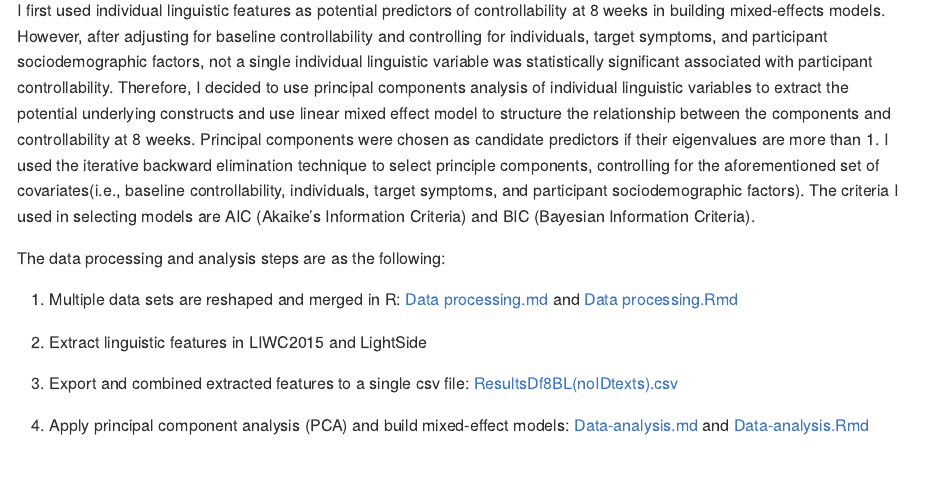
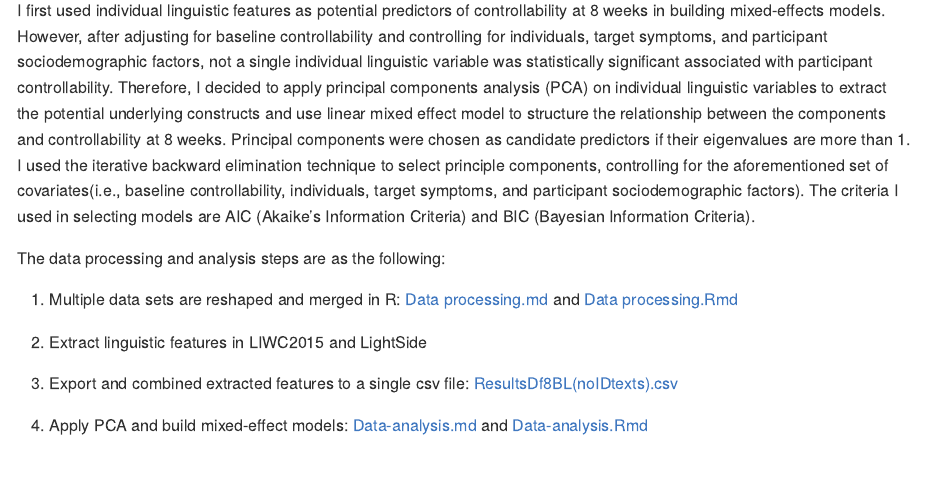
Before and after one commit to Data-Sci-2021/Linguistic-reflection-of-perceived-symptom-controllability, an R Markdown document (final_report.Rmd): the page in a window 1100 px wide, from 1880 px down. The pictures show the output file final_report.md that the author committed with the source, drawn offline in the style of GitHub.

Commit message:
details of the model

```diff
--- a/final_report.Rmd
+++ b/final_report.Rmd
@@ -41,7 +41,7 @@ Eligible participants of parent study were 18+ years; and had recurrent or persi
 
 I designed 9 word categories (i.e., percentage of words in the text that are cancer and treatment-related symptoms, effort, impact on life, positive adj describing symptom, negative adj describing symptom, symptom controlled, symptom uncontrolled, percentage of word control used as noun and verb, respectively). I used [LIWC2015](http://liwc.wpengine.com/) and [LightSide platform](http://ankara.lti.cs.cmu.edu/side/) to extract these 9 word categories from the [self-designed dictionary](https://github.com/Data-Sci-2021/Linguistic-reflection-of-perceived-symptom-controllability/blob/main/Dictionary/SDWRITE.dic) and other 93 word categories from the [LIWC2015 internal dictionary](https://github.com/Data-Sci-2021/Linguistic-reflection-of-perceived-symptom-controllability/blob/main/Dictionary/LIWC2015Dictionary.pdf). All the linguistic features, other than the total word count, were measured by the percentage of words in the specific word category out of the total word count of the posts; the scale of these linguistic variables is from 0 to 100.
 
-I first used individual linguistic features as potential predictors of controllability at 8 weeks in building mixed-effects models. However, after adjusting for baseline controllability and controlling for individuals, target symptoms, and participant sociodemographic factors, not a single individual linguistic variable was statistically significant associated with participant controllability. Therefore, I decided to use principal components analysis of individual linguistic variables to extract the potential underlying constructs and use linear mixed effect model to structure the relationship between the components and controllability at 8 weeks. Principal components were chosen as candidate predictors if their eigenvalues are more than 1. I used the iterative backward elimination technique to select principle components, controlling for the aforementioned set of covariates(i.e., baseline controllability, individuals, target symptoms, and participant sociodemographic factors). The criteria I used in selecting models are AIC (Akaike's Information Criteria) and BIC (Bayesian Information Criteria).
+I first used individual linguistic features as potential predictors of controllability at 8 weeks in building mixed-effects models. However, after adjusting for baseline controllability and controlling for individuals, target symptoms, and participant sociodemographic factors, not a single individual linguistic variable was statistically significant associated with participant controllability. Therefore, I decided to apply principal components analysis (PCA) on individual linguistic variables to extract the potential underlying constructs and use linear mixed effect model to structure the relationship between the components and controllability at 8 weeks. Principal components were chosen as candidate predictors if their eigenvalues are more than 1. I used the iterative backward elimination technique to select principle components, controlling for the aforementioned set of covariates(i.e., baseline controllability, individuals, target symptoms, and participant sociodemographic factors). The criteria I used in selecting models are AIC (Akaike's Information Criteria) and BIC (Bayesian Information Criteria).
 
 The data processing and analysis steps are as the following:
 
@@ -51,7 +51,7 @@ The data processing and analysis steps are as the following:
 
 3. Export and combined extracted features to a single csv file: [ResultsDf8BL(noIDtexts).csv](https://github.com/Data-Sci-2021/Linguistic-reflection-of-perceived-symptom-controllability/blob/main/ResultsDf8BL(noIDtexts).csv)
 
-4. Apply principal component analysis (PCA) and build mixed-effect models: [Data-analysis.md](https://github.com/Data-Sci-2021/Linguistic-reflection-of-perceived-symptom-controllability/blob/main/Data-analysis.md) and [Data-analysis.Rmd](https://github.com/Data-Sci-2021/Linguistic-reflection-of-perceived-symptom-controllability/blob/main/Data-analysis.Rmd)
+4. Apply PCA and build mixed-effect models: [Data-analysis.md](https://github.com/Data-Sci-2021/Linguistic-reflection-of-perceived-symptom-controllability/blob/main/Data-analysis.md) and [Data-analysis.Rmd](https://github.com/Data-Sci-2021/Linguistic-reflection-of-perceived-symptom-controllability/blob/main/Data-analysis.Rmd)
 
 
 # Results
```
Also changed, not shown: final_report.md, final_report.Rmd (2 more changed lines).
